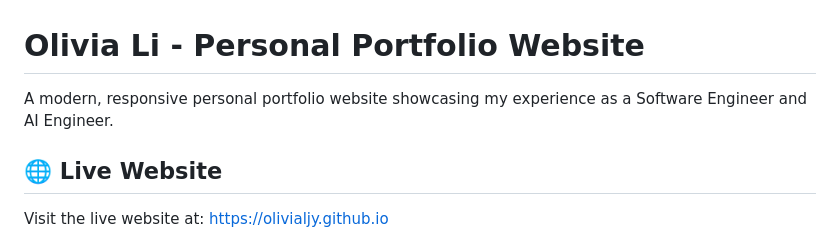
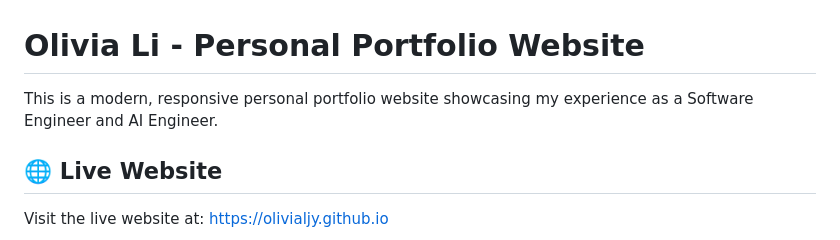
Before and after one commit to OliviaLJY/OliviaLJY.github.io, a Markdown page: README.md, the part around the change. Drawn GitHub-style.

```diff
--- a/README.md
+++ b/README.md
@@ -1,6 +1,6 @@
 # Olivia Li - Personal Portfolio Website
 
-A modern, responsive personal portfolio website showcasing my experience as a Software Engineer and AI Engineer.
+This is a modern, responsive personal portfolio website showcasing my experience as a Software Engineer and AI Engineer.
 
 ## 🌐 Live Website
 
```
